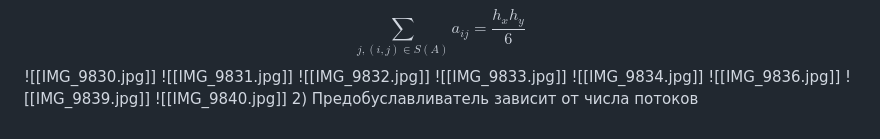
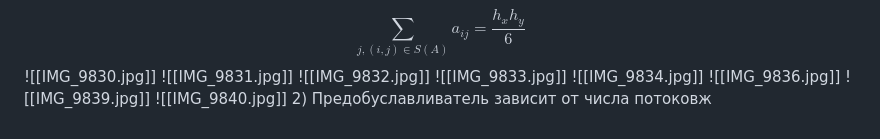
Before and after one commit to Timer-han/MSU_MM_EVM_6th_SEMESTR, a Markdown page: Lections/Lesson 8.md, the part around the change. Rendered like a GitHub page.

Commit message:
vault backup: 2025-04-05 16:40:13

```diff
--- a/Lections/Lesson 8.md
+++ b/Lections/Lesson 8.md
@@ -180,4 +180,4 @@ $$
 ![[IMG_9836.jpg]]
 ![[IMG_9839.jpg]]
 ![[IMG_9840.jpg]]
-2) Предобуславливатель зависит от числа потоков
+2) Предобуславливатель зависит от числа потоковж
```
